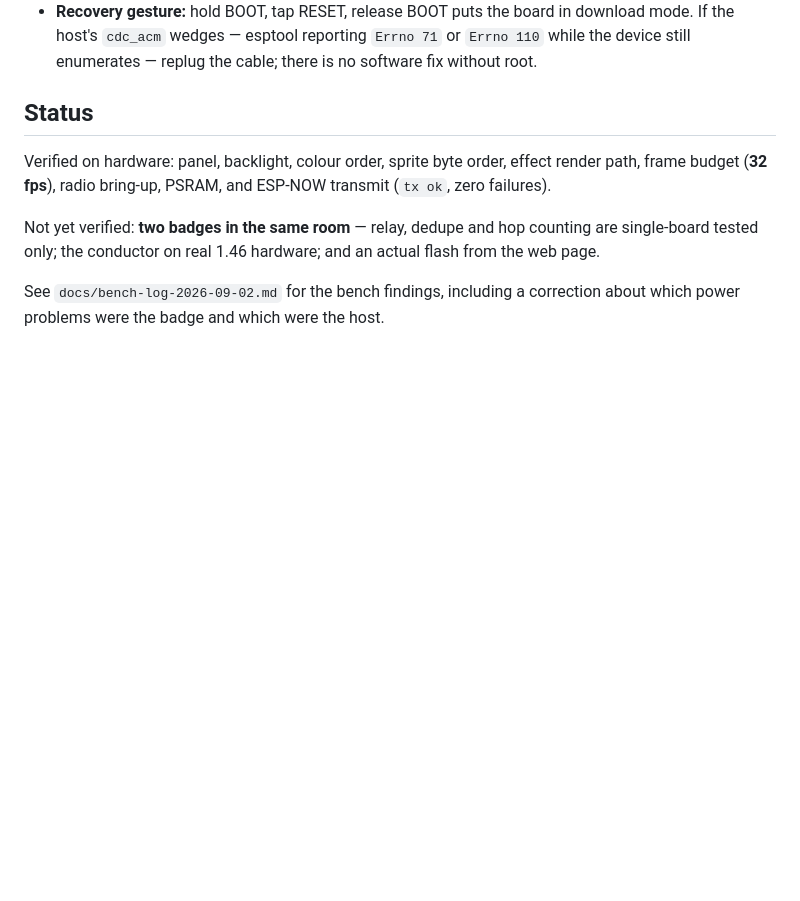
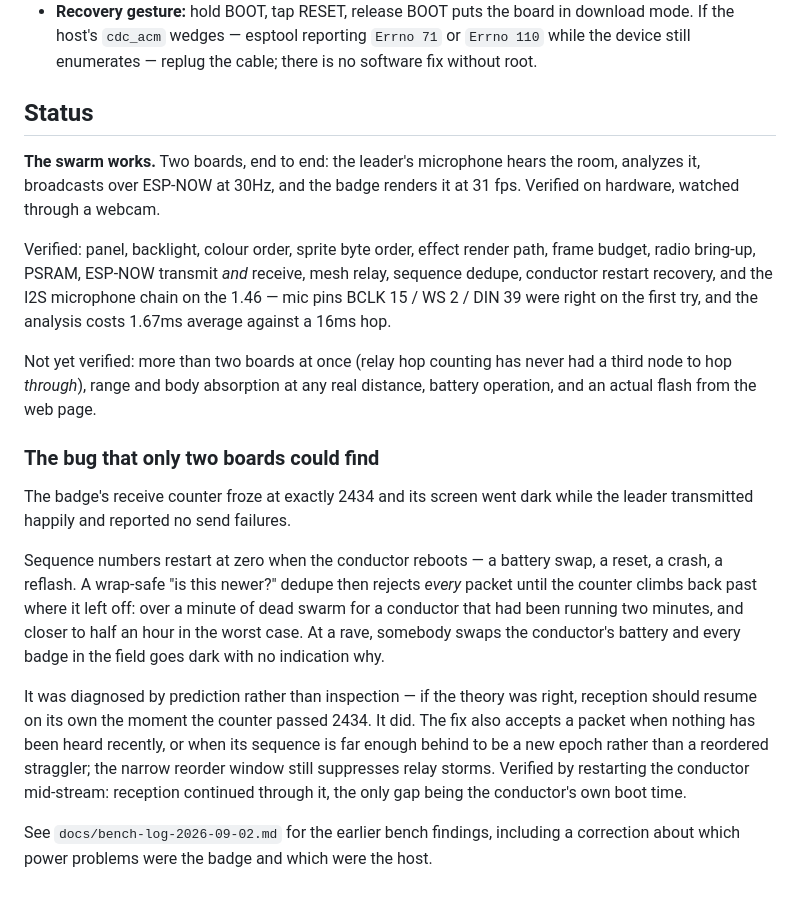
Before and after one commit to redaphid/claude-notification-screen, a Markdown page: README.md, the part around the change. Drawn GitHub-style; blank space fills up the shorter version.

```diff
--- a/README.md
+++ b/README.md
@@ -167,13 +167,40 @@ the ones a stranger would experience.
 
 ## Status
 
-Verified on hardware: panel, backlight, colour order, sprite byte order, effect
-render path, frame budget (**32 fps**), radio bring-up, PSRAM, and ESP-NOW
-transmit (`tx ok`, zero failures).
+**The swarm works.** Two boards, end to end: the leader's microphone hears the
+room, analyzes it, broadcasts over ESP-NOW at 30Hz, and the badge renders it at
+31 fps. Verified on hardware, watched through a webcam.
 
-Not yet verified: **two badges in the same room** — relay, dedupe and hop
-counting are single-board tested only; the conductor on real 1.46 hardware; and
-an actual flash from the web page.
+Verified: panel, backlight, colour order, sprite byte order, effect render path,
+frame budget, radio bring-up, PSRAM, ESP-NOW transmit *and* receive, mesh relay,
+sequence dedupe, conductor restart recovery, and the I2S microphone chain on the
+1.46 — mic pins BCLK 15 / WS 2 / DIN 39 were right on the first try, and the
+analysis costs 1.67ms average against a 16ms hop.
 
-See `docs/bench-log-2026-09-02.md` for the bench findings, including a
+Not yet verified: more than two boards at once (relay hop counting has never had
+a third node to hop *through*), range and body absorption at any real distance,
+battery operation, and an actual flash from the web page.
+
+### The bug that only two boards could find
+
+The badge's receive counter froze at exactly 2434 and its screen went dark while
+the leader transmitted happily and reported no send failures.
+
+Sequence numbers restart at zero when the conductor reboots — a battery swap, a
+reset, a crash, a reflash. A wrap-safe "is this newer?" dedupe then rejects
+*every* packet until the counter climbs back past where it left off: over a
+minute of dead swarm for a conductor that had been running two minutes, and
+closer to half an hour in the worst case. At a rave, somebody swaps the
+conductor's battery and every badge in the field goes dark with no indication
+why.
+
+It was diagnosed by prediction rather than inspection — if the theory was right,
+reception should resume on its own the moment the counter passed 2434. It did.
+The fix also accepts a packet when nothing has been heard recently, or when its
+sequence is far enough behind to be a new epoch rather than a reordered
+straggler; the narrow reorder window still suppresses relay storms. Verified by
+restarting the conductor mid-stream: reception continued through it, the only
+gap being the conductor's own boot time.
+
+See `docs/bench-log-2026-09-02.md` for the earlier bench findings, including a
 correction about which power problems were the badge and which were the host.
```
Also changed, not shown: docs/bench-log-2026-09-02.md (+71 -0 lines).
